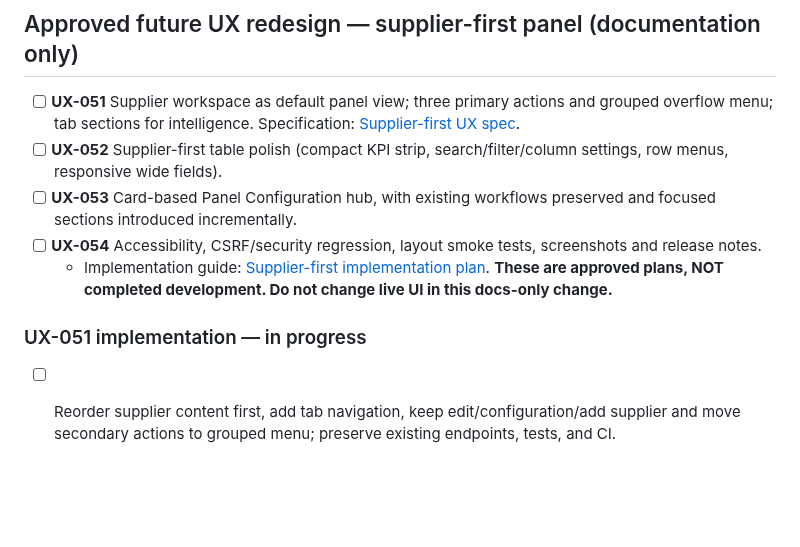
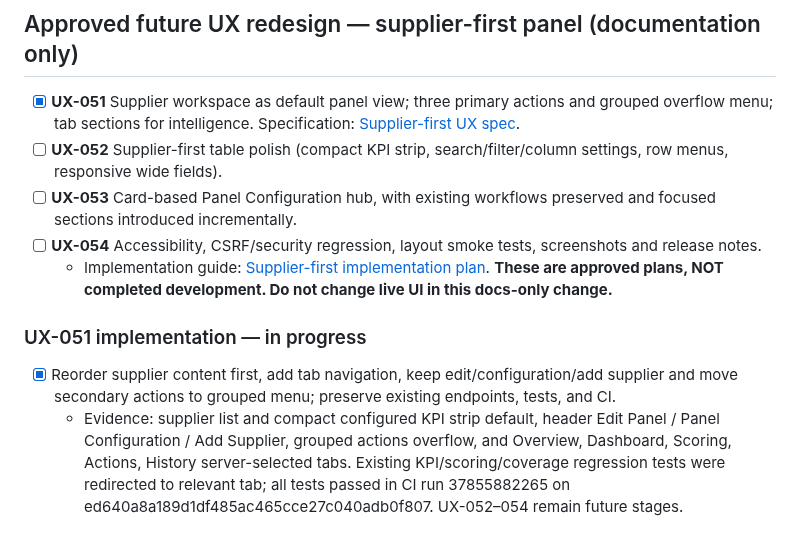
Before and after one commit to zageabb/CatManager, a Markdown page: DEVELOPMENT.md, the part around the change. GitHub-like rendering; blank space fills up the shorter version.

Commit message:
Mark UX-051 supplier-first panel delivered with passing regression CI

```diff
--- a/DEVELOPMENT.md
+++ b/DEVELOPMENT.md
@@ -216,11 +216,12 @@ Build on feature/v3-panel-enhancements; keep `Version_2_Demo` immutable. Update
   - Fix: pass server-provided session CSRF token in X-CSRF-Token for JSON preview requests and detect non-JSON HTTP responses. Regression tests verified CSRF-enabled panel creation, rejected tokenless preview and successful token-authenticated JSON preview. PR CI 37851308714 passed at cb1eaca291e6fc283c4d8202f83b2ab7f00b0fcf.
 
 ## Approved future UX redesign — supplier-first panel (documentation only)
-- [ ] **UX-051** Supplier workspace as default panel view; three primary actions and grouped overflow menu; tab sections for intelligence. Specification: [Supplier-first UX spec](docs/SUPPLIER_FIRST_PANEL_UX_SPEC.md).
+- [x] **UX-051** Supplier workspace as default panel view; three primary actions and grouped overflow menu; tab sections for intelligence. Specification: [Supplier-first UX spec](docs/SUPPLIER_FIRST_PANEL_UX_SPEC.md).
 - [ ] **UX-052** Supplier-first table polish (compact KPI strip, search/filter/column settings, row menus, responsive wide fields).
 - [ ] **UX-053** Card-based Panel Configuration hub, with existing workflows preserved and focused sections introduced incrementally.
 - [ ] **UX-054** Accessibility, CSRF/security regression, layout smoke tests, screenshots and release notes.
   - Implementation guide: [Supplier-first implementation plan](docs/SUPPLIER_FIRST_PANEL_IMPLEMENTATION.md). **These are approved plans, NOT completed development. Do not change live UI in this docs-only change.**
 
 ### UX-051 implementation — in progress
-- [ ] Reorder supplier content first, add tab navigation, keep edit/configuration/add supplier and move secondary actions to grouped menu; preserve existing endpoints, tests, and CI.
+- [x] Reorder supplier content first, add tab navigation, keep edit/configuration/add supplier and move secondary actions to grouped menu; preserve existing endpoints, tests, and CI.
+  - Evidence: supplier list and compact configured KPI strip default, header Edit Panel / Panel Configuration / Add Supplier, grouped actions overflow, and Overview, Dashboard, Scoring, Actions, History server-selected tabs. Existing KPI/scoring/coverage regression tests were redirected to relevant tab; all tests passed in CI run 37855882265 on ed640a8a189d1df485ac465cce27c040adb0f807. UX-052–054 remain future stages.
```
